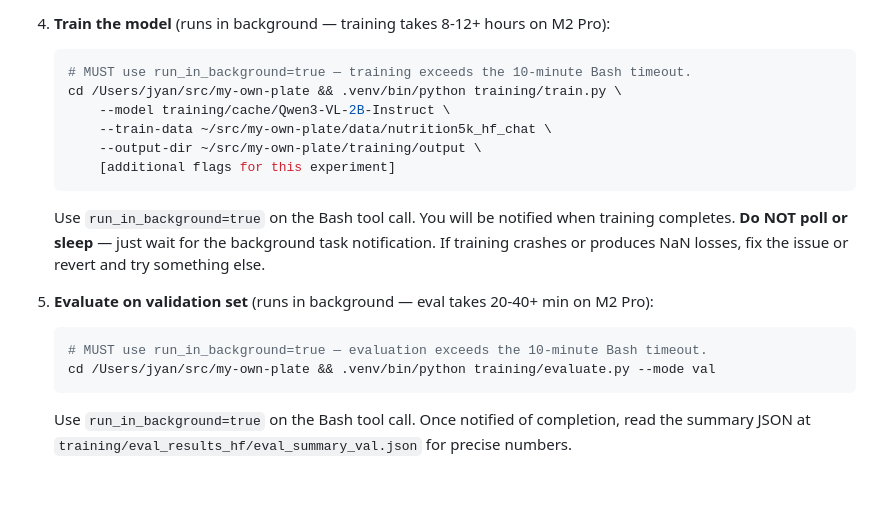
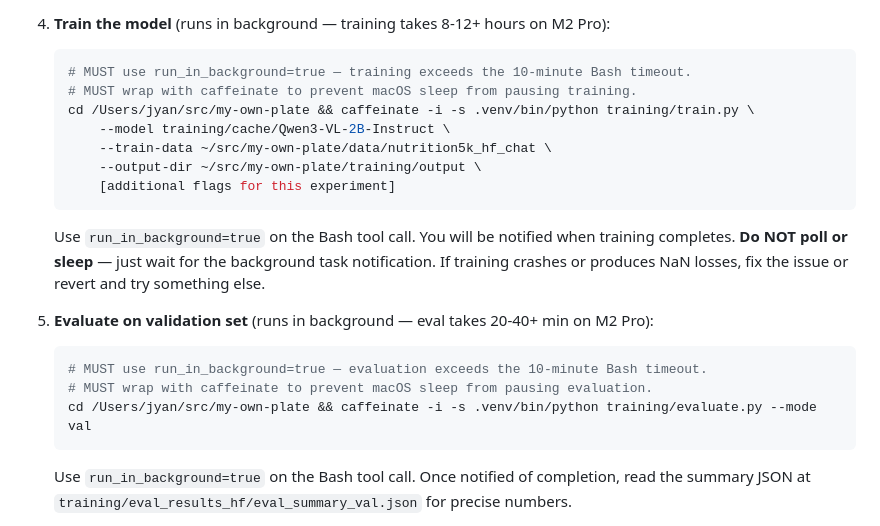
Before and after one commit to joyceyan/my-own-plate, a Markdown page: program.md, the part around the change. GitHub-like rendering; blank space fills up the shorter version.

Commit message:
wrap training/eval with caffeinate to prevent sleep suspension
macOS suspends processes when the laptop lid is closed. Wrapping with
caffeinate -i -s keeps the system awake during long training runs.

Co-Authored-By: Claude Opus 4.6 (1M context) <noreply@anthropic.com>

````diff
--- a/program.md
+++ b/program.md
@@ -111,7 +111,8 @@ LOOP FOREVER:
 4. **Train the model** (runs in background — training takes 8-12+ hours on M2 Pro):
    ```bash
    # MUST use run_in_background=true — training exceeds the 10-minute Bash timeout.
-   cd /Users/jyan/src/my-own-plate && .venv/bin/python training/train.py \
+   # MUST wrap with caffeinate to prevent macOS sleep from pausing training.
+   cd /Users/jyan/src/my-own-plate && caffeinate -i -s .venv/bin/python training/train.py \
        --model training/cache/Qwen3-VL-2B-Instruct \
        --train-data ~/src/my-own-plate/data/nutrition5k_hf_chat \
        --output-dir ~/src/my-own-plate/training/output \
@@ -123,7 +124,8 @@ LOOP FOREVER:
 5. **Evaluate on validation set** (runs in background — eval takes 20-40+ min on M2 Pro):
    ```bash
    # MUST use run_in_background=true — evaluation exceeds the 10-minute Bash timeout.
-   cd /Users/jyan/src/my-own-plate && .venv/bin/python training/evaluate.py --mode val
+   # MUST wrap with caffeinate to prevent macOS sleep from pausing evaluation.
+   cd /Users/jyan/src/my-own-plate && caffeinate -i -s .venv/bin/python training/evaluate.py --mode val
    ```
    Use `run_in_background=true` on the Bash tool call. Once notified of completion, read the summary JSON at `training/eval_results_hf/eval_summary_val.json` for precise numbers.
 
````
Also changed, not shown: CLAUDE.md (+3 -0 lines).
